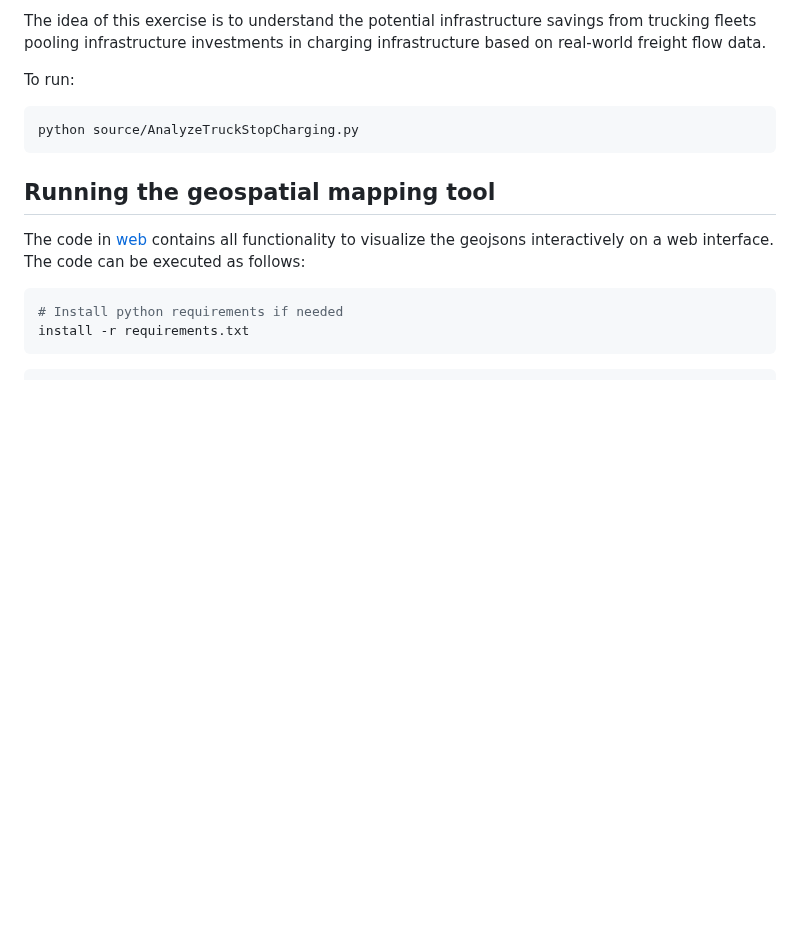
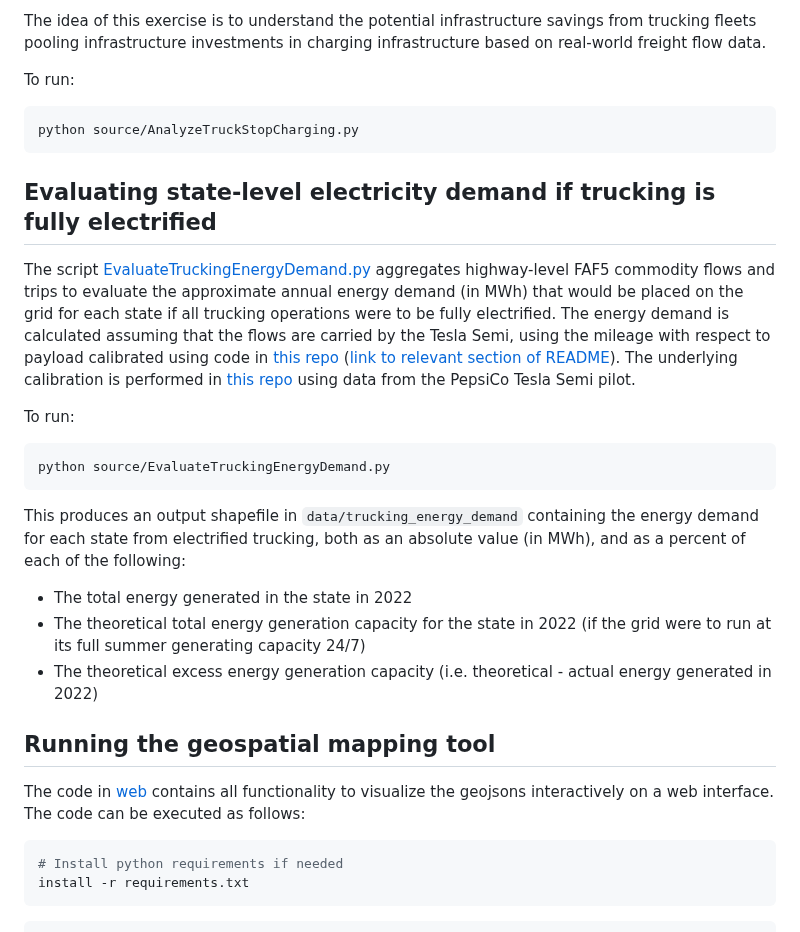
Before and after one commit to mcsc-impact-climate/Geo-FTADS-Analysis, a Markdown page: README.md, the part around the change. Rendered like a GitHub page; blank space fills up the shorter version.

````diff
--- a/README.md
+++ b/README.md
@@ -367,6 +367,21 @@ To run:
 python source/AnalyzeTruckStopCharging.py
 ```
 
+## Evaluating state-level electricity demand if trucking is fully electrified
+
+The script [EvaluateTruckingEnergyDemand.py](./source/EvaluateTruckingEnergyDemand.py) aggregates highway-level FAF5 commodity flows and trips to evaluate the approximate annual energy demand (in MWh) that would be placed on the grid for each state if all trucking operations were to be fully electrified. The energy demand is calculated assuming that the flows are carried by the Tesla Semi, using the mileage with respect to payload calibrated using code in [this repo](https://github.com/mcsc-impact-climate/Green_Trucking_Analysis) ([link to relevant section of README](https://github.com/mcsc-impact-climate/Green_Trucking_Analysis?tab=readme-ov-file#evaluate-straight-line-approximation-of-fuel-economy-as-a-function-of-payload)). The underlying calibration is performed in [this repo](https://github.com/mcsc-impact-climate/PepsiCo_NACFE_Analysis) using data from the PepsiCo Tesla Semi pilot.
+
+To run:
+
+```bash
+python source/EvaluateTruckingEnergyDemand.py
+```
+
+This produces an output shapefile in `data/trucking_energy_demand` containing the energy demand for each state from electrified trucking, both as an absolute value (in MWh), and as a percent of each of the following:
+* The total energy generated in the state in 2022
+* The theoretical total energy generation capacity for the state in 2022 (if the grid were to run at its full summer generating capacity 24/7)
+* The theoretical excess energy generation capacity (i.e. theoretical - actual energy generated in 2022)
+
 ## Running the geospatial mapping tool
 
 The code in [web](./web) contains all functionality to visualize the geojsons interactively on a web interface. The code can be executed as follows:
````
